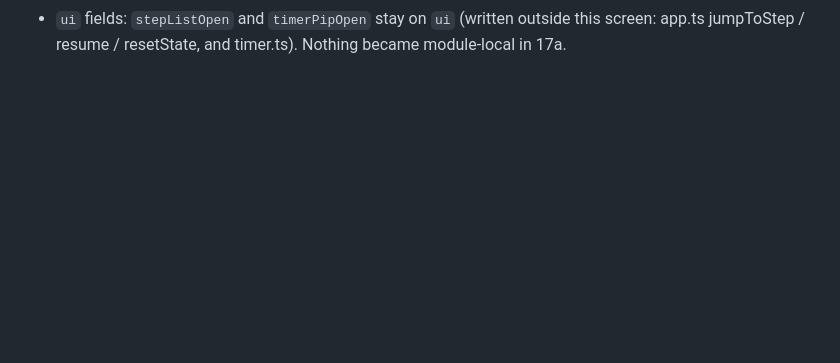
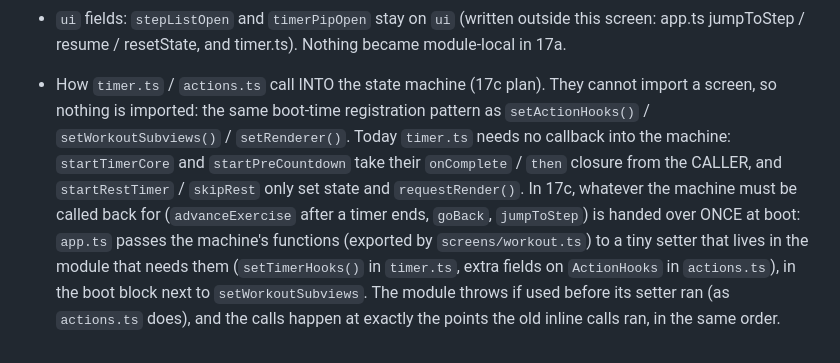
Before and after one commit to allisonecalt-sudo/workout-tracker, a Markdown page: screens/README.md, the part around the change. Rendered like a GitHub page; blank space fills up the shorter version.

Commit message:
code-shape step 17b-0 · docs: app.ts count; 17c callback registration plan
Co-Authored-By: Claude Opus 5.5 <noreply@anthropic.com>

```diff
--- a/screens/README.md
+++ b/screens/README.md
@@ -170,3 +170,15 @@ each other, so the sub-views are NOT separate screens. The rule:
   attributes), so they are not "the exercise step's" alone.
 - `ui` fields: `stepListOpen` and `timerPipOpen` stay on `ui` (written outside this screen: app.ts
   jumpToStep / resume / resetState, and timer.ts). Nothing became module-local in 17a.
+
+- How `timer.ts` / `actions.ts` call INTO the state machine (17c plan). They cannot import a screen, so
+  nothing is imported: the same boot-time registration pattern as `setActionHooks()` / `setWorkoutSubviews()`
+  / `setRenderer()`. Today `timer.ts` needs no callback into the machine: `startTimerCore` and
+  `startPreCountdown` take their `onComplete` / `then` closure from the CALLER, and `startRestTimer` /
+  `skipRest` only set state and `requestRender()`. In 17c, whatever the machine must be called back for
+  (`advanceExercise` after a timer ends, `goBack`, `jumpToStep`) is handed over ONCE at boot: `app.ts`
+  passes the machine's functions (exported by `screens/workout.ts`) to a tiny setter that lives in the
+  module that needs them (`setTimerHooks()` in `timer.ts`, extra fields on `ActionHooks` in
+  `actions.ts`), in the boot block next to `setWorkoutSubviews`. The module throws if used before its
+  setter ran (as `actions.ts` does), and the calls happen at exactly the points the old inline calls
+  ran, in the same order.
```
Also changed, not shown: CLAUDE.md (+1 -1 lines).
